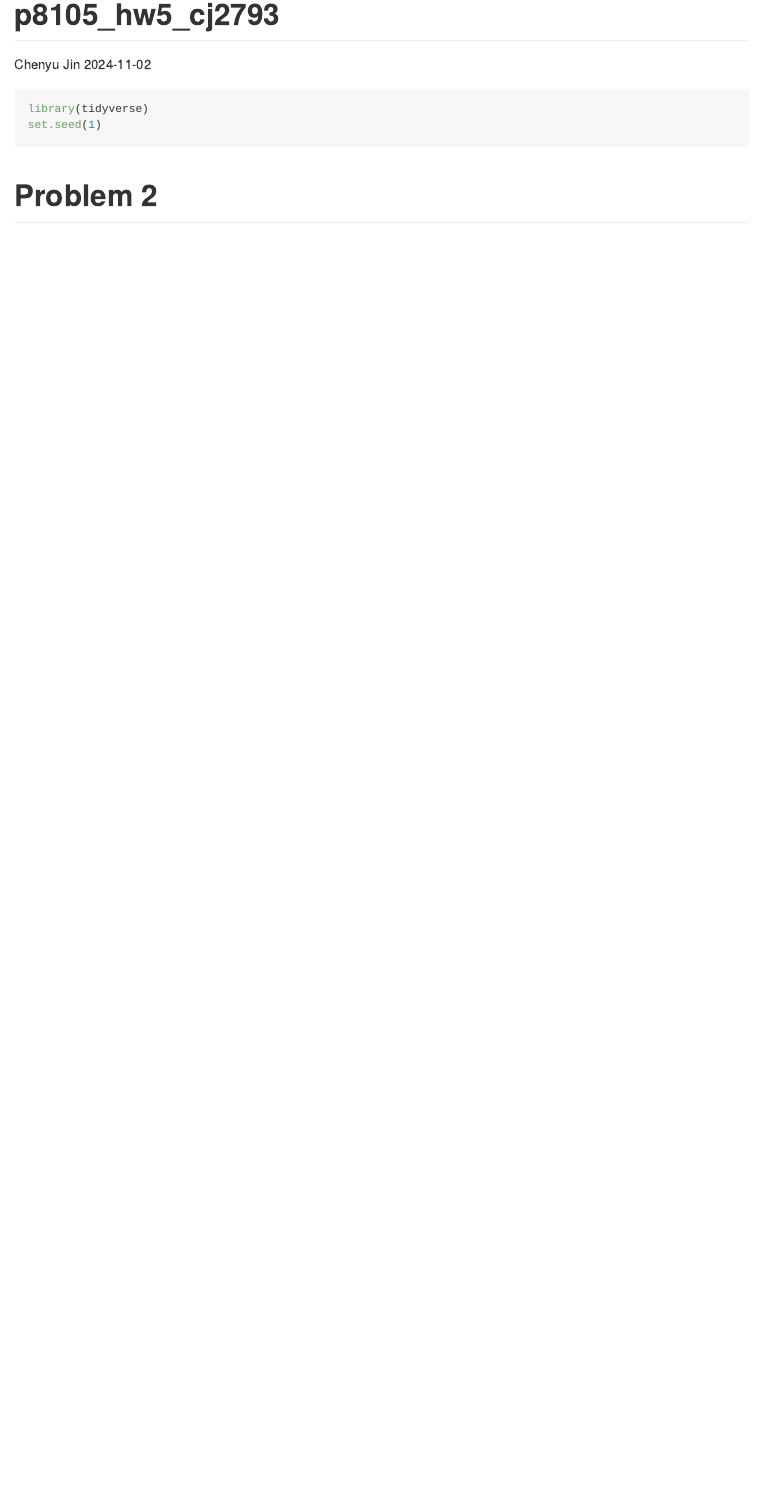
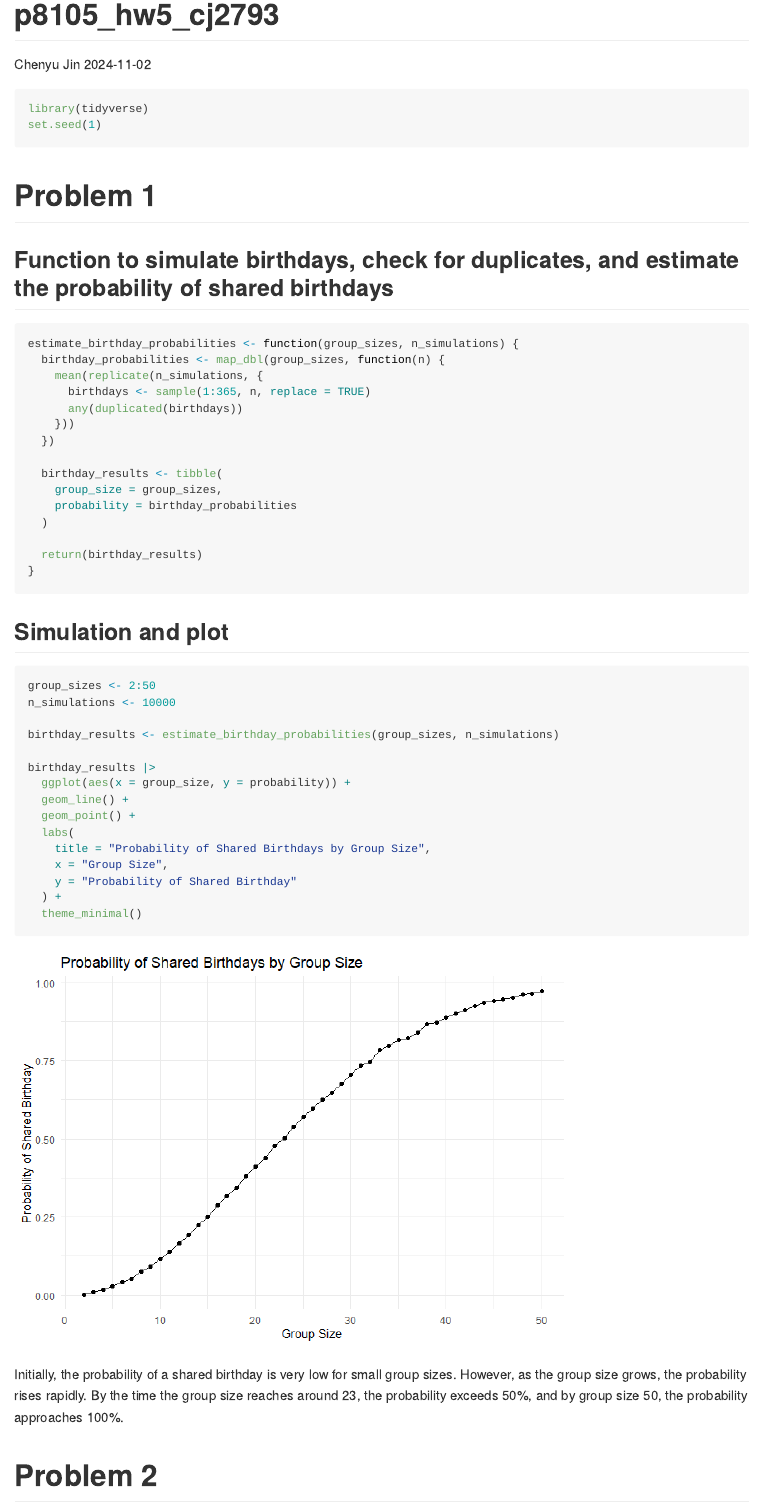
Before and after one commit to cj0915/p8105_hw5_cj2793, an R Markdown document (p8105_hw5_cj2793.Rmd): the page in a window 1100 px wide, from its top. The pictures show the output file p8105_hw5_cj2793.md that the author committed with the source, drawn offline in the style of GitHub.

Commit message:
Commit everything for this homework

````diff
--- a/p8105_hw5_cj2793.Rmd
+++ b/p8105_hw5_cj2793.Rmd
@@ -9,6 +9,50 @@ output: github_document
 library(tidyverse)
 set.seed(1)
 ```
+
+# Problem 1
+
+## Function to simulate birthdays, check for duplicates, and estimate the probability of shared birthdays
+
+```{r}
+estimate_birthday_probabilities <- function(group_sizes, n_simulations) {
+  birthday_probabilities <- map_dbl(group_sizes, function(n) {
+    mean(replicate(n_simulations, {
+      birthdays <- sample(1:365, n, replace = TRUE)
+      any(duplicated(birthdays))
+    }))
+  })
+
+  birthday_results <- tibble(
+    group_size = group_sizes,
+    probability = birthday_probabilities
+  )
+
+  return(birthday_results)
+}
+```
+
+## Simulation and plot
+
+```{r problem 1 simulation plot}
+group_sizes <- 2:50
+n_simulations <- 10000
+
+birthday_results <- estimate_birthday_probabilities(group_sizes, n_simulations)
+
+birthday_results |>
+  ggplot(aes(x = group_size, y = probability)) +
+  geom_line() +
+  geom_point() +
+  labs(
+    title = "Probability of Shared Birthdays by Group Size",
+    x = "Group Size",
+    y = "Probability of Shared Birthday"
+  ) +
+  theme_minimal()
+```
+
+Initially, the probability of a shared birthday is very low for small group sizes. However, as the group size grows, the probability rises rapidly. By the time the group size reaches around 23, the probability exceeds 50%, and by group size 50, the probability approaches 100%.
 
 # Problem 2
 
````
Also changed, not shown: p8105_hw5_cj2793.md, p8105_hw5_cj2793_files/figure-gfm/plot1-1.png, p8105_hw5_cj2793_files/figure-gfm/plot2-1.png, p8105_hw5_cj2793_files/figure-gfm/plot3-1.png, p8105_hw5_cj2793_files/figure-gfm/problem 1 simulation plot-1.png (added), p8105_hw5_cj2793.Rmd (11 more changed lines).
